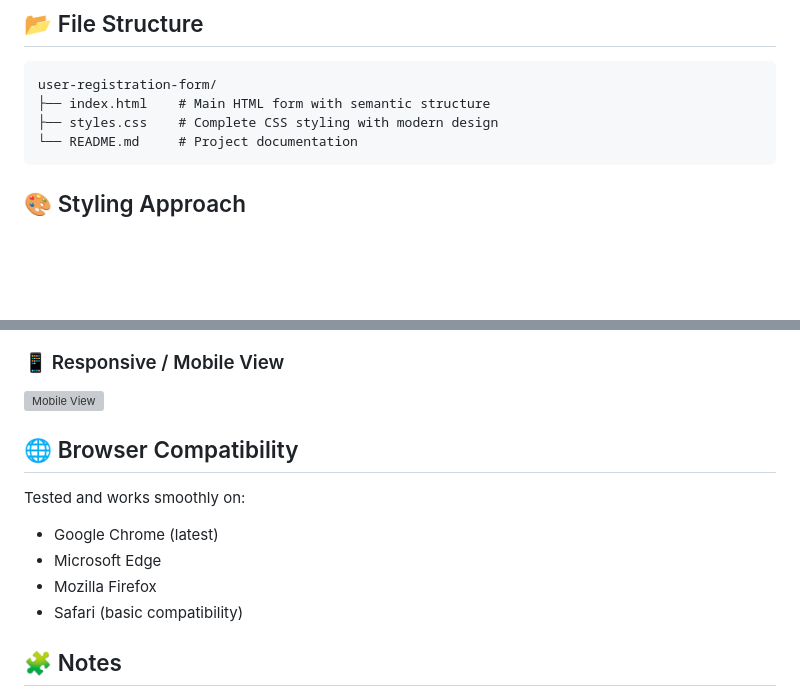
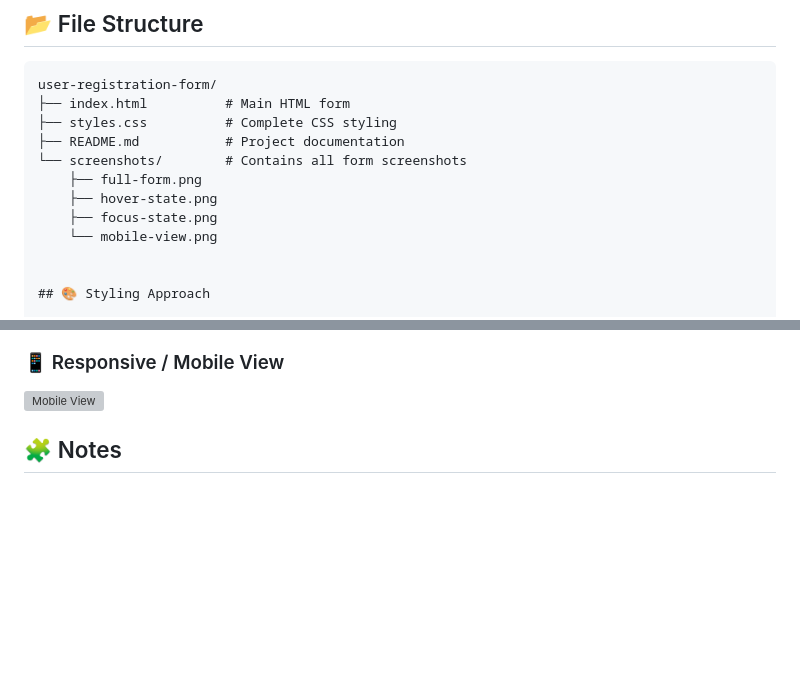
Before and after one commit to zubeirtawfiq-254/user-registration-form, a Markdown page: Readme.md, 2 parts joined by grey strips. Rendered like a GitHub page; blank space fills up the shorter version; grey boxes are pictures that could not be loaded.

Commit message:
Update Readme.md
Updated README file structure to include screenshots folder

````diff
--- a/Readme.md
+++ b/Readme.md
@@ -14,10 +14,15 @@ The form is designed to:
 ## 📂 File Structure
 ```
 user-registration-form/
-├── index.html    # Main HTML form with semantic structure
-├── styles.css    # Complete CSS styling with modern design
-└── README.md     # Project documentation
-```
+├── index.html          # Main HTML form
+├── styles.css          # Complete CSS styling
+├── README.md           # Project documentation
+└── screenshots/        # Contains all form screenshots
+    ├── full-form.png
+    ├── hover-state.png
+    ├── focus-state.png
+    └── mobile-view.png
+
 
 ## 🎨 Styling Approach
 
@@ -232,16 +237,6 @@ Hover and focus effects were added to improve user interaction and feedback.
 ### 📱 Responsive / Mobile View
 ![Mobile View](screenshots/mobile-view.png)
 
-
-
-## 🌐 Browser Compatibility
-Tested and works smoothly on:
-- Google Chrome (latest)
-- Microsoft Edge
-- Mozilla Firefox
-- Safari (basic compatibility)
-
-
 ## 🧩 Notes
 This project demonstrates structured CSS organization using **comments**, **variables**, and **media queries** for a professional and clean design layout.
 
````
